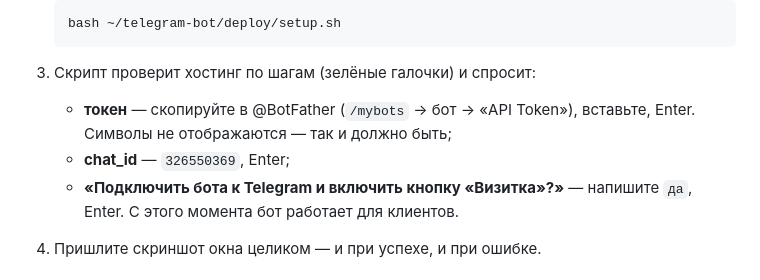
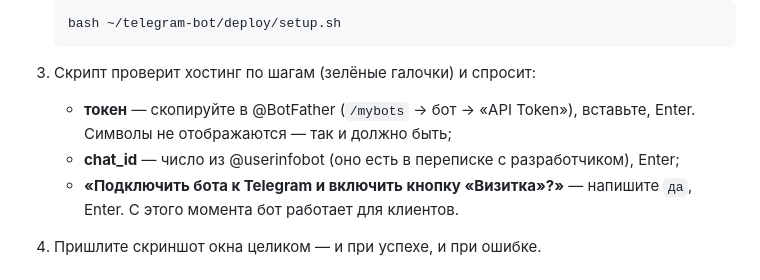
Before and after one commit to eXclus1ve17/RealtyMinaev, a Markdown page: deploy/ИНСТРУКЦИЯ.md, the part around the change. GitHub-like rendering.

Commit message:
Инструкция: chat_id не хранится в репозитории
Co-Authored-By: Claude Opus 5.5 <noreply@anthropic.com>
Claude-Session: https://claude.ai/code/session_017aB3dcA88akB6GresjQXHq

```diff
--- a/deploy/ИНСТРУКЦИЯ.md
+++ b/deploy/ИНСТРУКЦИЯ.md
@@ -96,7 +96,7 @@
 
 3. Скрипт проверит хостинг по шагам (зелёные галочки) и спросит:
    - **токен** — скопируйте в @BotFather (`/mybots` → бот → «API Token»), вставьте, Enter. Символы не отображаются — так и должно быть;
-   - **chat_id** — `326550369`, Enter;
+   - **chat_id** — число из @userinfobot (оно есть в переписке с разработчиком), Enter;
    - **«Подключить бота к Telegram и включить кнопку «Визитка»?»** — напишите `да`, Enter. С этого момента бот работает для клиентов.
 4. Пришлите скриншот окна целиком — и при успехе, и при ошибке.
 
```
